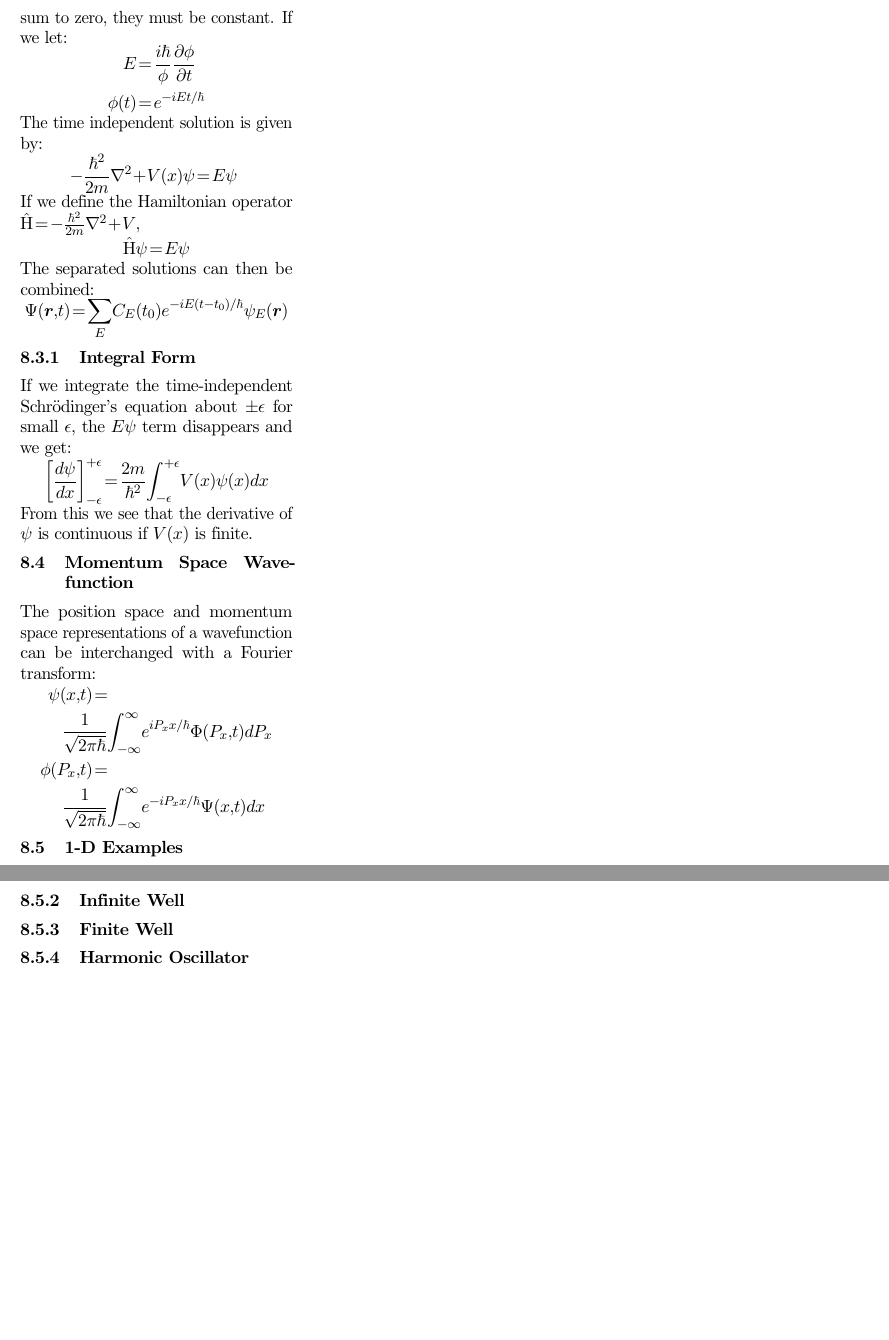
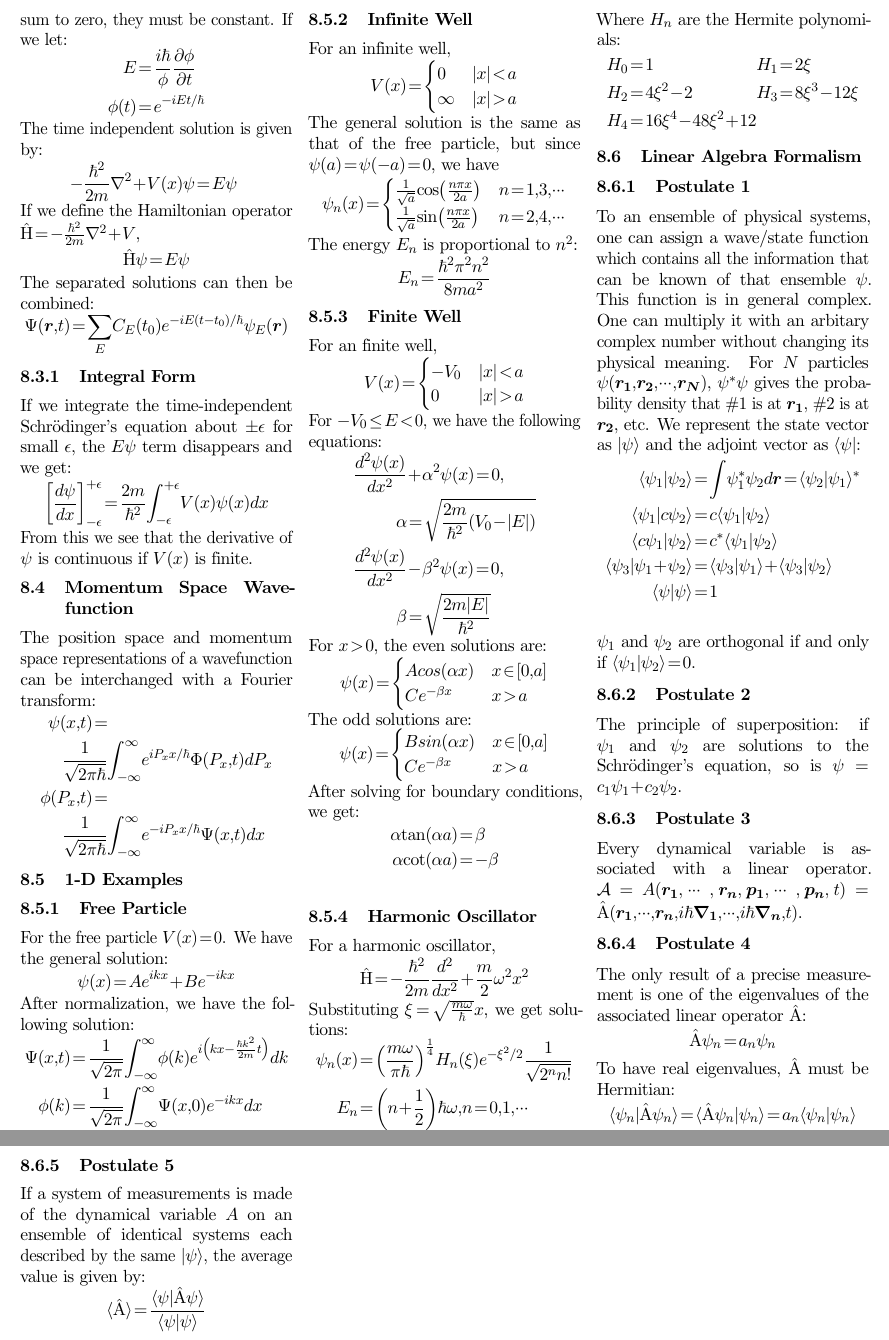
Before and after one commit to yuanchenyang/Physics-Notes, a LaTeX document (Physics Notes.tex): two parts of page 12 of 12 before the commit and two parts of pages 12 and 13 of 13 after it, joined at a grey line, cut so that both start at the same text, the shorter picture padded with empty space. Compiled offline with pdfLaTeX.

Commit message:
Added long overdue QM stuff

```diff
--- a/Physics Notes.tex
+++ b/Physics Notes.tex
@@ -59,6 +59,12 @@
   \ensuremath{\hat{\text{#1}}}}        % Operator
 \newcommand{\ave}[1]{
   \ensuremath{\langle #1 \rangle}}     % Average Value
+\newcommand{\bra}[1]{
+  \ensuremath{\langle #1 |}}           % Bra of Bra-Ket
+\newcommand{\ket}[1]{
+  \ensuremath{| #1 \rangle }}          % Ket of Bra-Ket
+\newcommand{\braket}[2]{
+  \ensuremath{\langle #1|#2 \rangle }} % Bra-Ket
 
 
 \title{Physics Notes}
@@ -1534,8 +1540,127 @@ interchanged with a Fourier transform:
 \end{align*}
 \subsection{1-D Examples}
 \subsubsection{Free Particle}
+For the free particle $V(x) = 0$. We have the general solution:
+\begin{align*}
+  \psi (x) = Ae^{ikx} + Be^{-ikx}
+\end{align*}
+After normalization, we have the following solution:
+\begin{align*}
+  \Psi (x,t) &= \frac{1}{\sqrt{2\pi}} \int_{-\infty}^\infty \phi(k)
+  e^{i \left( kx-\frac{\hbar k^2}{2m}t \right)} dk \\
+  \phi(k) &= \frac{1}{\sqrt{2\pi}} \int_{-\infty}^\infty \Psi(x, 0) e^{-ikx} dx
+\end{align*}
 \subsubsection{Infinite Well}
+For an infinite well,
+\[
+  V(x) =
+  \begin{cases}
+    0 &  |x| < a \\
+    \infty & |x| > a
+  \end{cases}
+\]
+The general solution is the same as that of the free particle, but since
+$\psi(a) = \psi(-a) = 0$, we have
+\[
+  \psi_n(x) =
+  \begin{cases}
+    \frac{1}{\sqrt{a}}\cos \left(\frac{n\pi x}{2a}\right) & n = 1,3,\cdots \\
+    \frac{1}{\sqrt{a}}\sin \left(\frac{n\pi x}{2a}\right) & n = 2,4,\cdots \\
+  \end{cases}
+\]
+The energy $E_n$ is proportional to $n^2$:
+\begin{align*}
+  E_n = \frac{\hbar^2 \pi^2 n^2}{8 m a^2}
+\end{align*}
+
 \subsubsection{Finite Well}
+For an finite well,
+\[
+V(x) =
+\begin{cases}
+  -V_0 & |x| < a \\
+  0 & |x| > a
+\end{cases}
+\]
+For $-V_0 \leq E < 0$, we have the following equations:
+\begin{align*}
+  \frac{d^2 \psi(x)}{dx^2} &+ \alpha^2 \psi(x) = 0, \\
+  \alpha &= \sqrt{\frac{2m}{\hbar^2}(V_0 - |E|)} \\
+  \frac{d^2 \psi(x)}{dx^2} &- \beta^2 \psi(x) = 0, \\
+  \beta &= \sqrt{\frac{2m|E|}{\hbar^2}}
+\end{align*}
+For $x>0$, the even solutions are:
+\[
+  \psi(x)=
+  \begin{cases}
+    A cos(\alpha x) &x \in [0, a] \\
+    C e^{-\beta x}  &x > a
+  \end{cases}
+\]
+The odd solutions are:
+\[
+\psi(x)=
+\begin{cases}
+  B sin(\alpha x) &x \in [0, a] \\
+  C e^{-\beta x}  &x > a
+\end{cases}
+\]
+After solving for boundary conditions, we get:
+\begin{align*}
+  \alpha \tan(\alpha a) &= \beta \\
+  \alpha \cot(\alpha a) &= -\beta \\
+\end{align*}
+
 \subsubsection{Harmonic Oscillator}
+For a harmonic oscillator,
+\begin{align*}
+  \operator{H} = -\frac{\hbar^2}{2m} \frac{d^2}{dx^2} + \frac{m}{2}\omega^2 x^2
+\end{align*}
+Substituting $\xi = \sqrt{\frac{m\omega}{\hbar}}x$, we get solutions:
+\begin{align*}
+  \psi_n(x) &= \left( \frac{m\omega}{\pi \hbar} \right)^\frac{1}{4} H_n(\xi)
+  e^{-\xi^2/2} \frac{1}{\sqrt{2^n n!}} \\
+  E_n &= \left(n + \frac{1}{2}\right) \hbar \omega , n = 0,1,\cdots
+\end{align*}
+Where $H_n$ are the Hermite polynomials:
+\begin{alignat*}{3}
+  H_0 &= 1 && H_1 = 2\xi \\
+  H_2 &= 4\xi^2 - 2 && H_3 = 8\xi^3 - 12\xi \\
+  H_4 &= 16\xi^4 - 48\xi^2 + 12 &&
+\end{alignat*}
+
+\subsection{Linear Algebra Formalism}
+\subsubsection{Postulate 1}
+To an ensemble of physical systems, one can assign a wave/state function which contains all the information that can be known of that ensemble $\psi$. This function is in general complex. One can multiply it with an arbitary complex number without changing its physical meaning. For $N$ particles $\psi(\ve{r_1}, \ve{r_2}, \cdots, \ve{r_N})$, $\cc{\psi} \psi$ gives the probability density that \#1 is at $\ve{r_1}$, \#2 is at $\ve{r_2}$, etc. We represent the state vector as $\ket{\psi}$ and the adjoint vector as $\bra{\psi}$:
+\begin{align*}
+  \braket{\psi_1}{\psi_2} &= \int \cc{\psi_1} \psi_2 d\ve{r} = \cc{\braket{\psi_2}{\psi_1}}\\
+  \braket{\psi_1}{c\psi_2} &= c \braket{\psi_1}{\psi_2} \\
+  \braket{c\psi_1}{\psi_2} &= \cc{c} \braket{\psi_1}{\psi_2} \\
+  \braket{\psi_3}{\psi_1 + \psi_2} &= \braket{\psi_3}{\psi_1} + \braket{\psi_3}{\psi_2} \\
+  \braket{\psi}{\psi} &= 1\\
+\end{align*}
+$\psi_1$ and $\psi_2$ are orthogonal if and only if $\braket{\psi_1}{\psi_2} = 0$.
+
+\subsubsection{Postulate 2}
+The principle of superposition: if $\psi_1$ and $\psi_2$ are solutions to the Schr\"{o}dinger's equation, so is $\psi = c_1 \psi_1 + c_2 \psi_2$.
+
+\subsubsection{Postulate 3}
+Every dynamical variable is associated with a linear operator. $\mathcal{A} = A(\ve{r_1}, \cdots, \ve{r_n}, \ve{p_1}, \cdots, \ve{p_n}, t) = \operator{A}(\ve{r_1}, \cdots, \ve{r_n}, i\hbar \ve{\nabla_1}, \cdots, i\hbar \ve{\nabla_n}, t)$.
+
+\subsubsection{Postulate 4}
+The only result of a precise measurement is one of the eigenvalues of the associated linear operator $\operator{A}$:
+\begin{align*}
+  \operator{A} \psi_n = a_n \psi_n
+\end{align*}
+To have real eigenvalues, $\operator{A}$ must be Hermitian:
+\begin{align*}
+  \braket{\psi_n}{\operator{A} \psi_n} = \braket{\operator{A} \psi_n}{\psi_n} = a_n\braket{\psi_n}{\psi_n}
+\end{align*}
+
+\subsubsection{Postulate 5}
+If a system of measurements is made of the dynamical variable $A$ on an ensemble of identical systems each described by the same $\ket{\psi}$, the average value is given by:
+\begin{align*}
+  \ave{\operator{A}} = \frac{\braket{\psi}{\operator{A} \psi}}{\braket{\psi}{\psi}}
+\end{align*}
 \end{multicols*}
 \end{document}
```
Also changed, not shown: Physics Notes.pdf.
